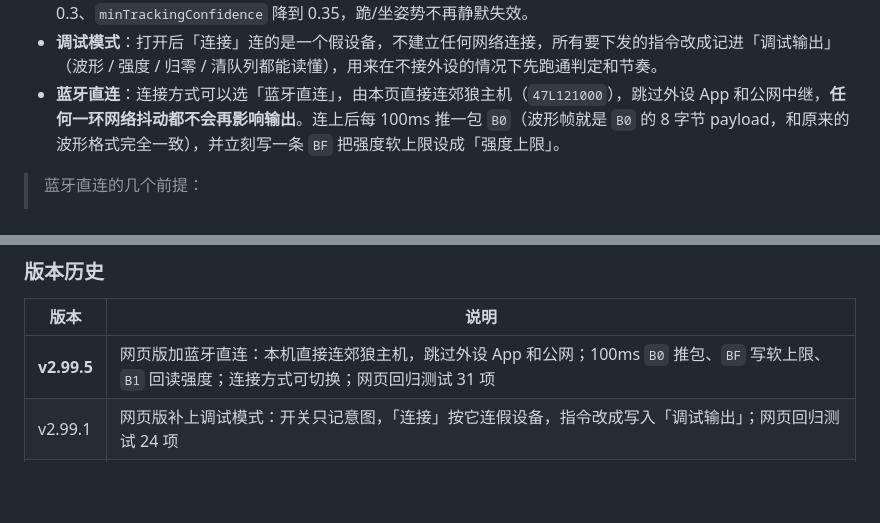
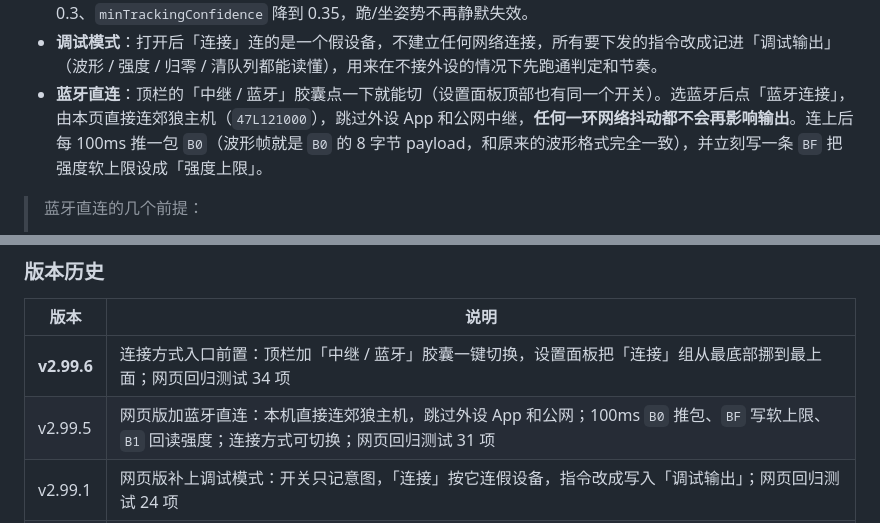
Before and after one commit to zhaosong466-cmyk/coyote-cage, a Markdown page: README.md, 2 parts joined by grey strips. Drawn GitHub-style; blank space fills up the shorter version.

Commit message:
docs: 网页版说明与版本历史补 v2.99.6

```diff
--- a/README.md
+++ b/README.md
@@ -177,7 +177,7 @@ web/index.html               网页版（单文件，MediaPipe Tasks JS）
 - **挑逗**：监守中不定时给一次短输出，越界惩罚优先，越界期间不触发。
 - **姿态鲁棒性**：包围盒判定、低姿态点集、姿态丢失策略、关键点 300ms 时间窗中值滤波；可见度阈值放宽到 0.3、`minTrackingConfidence` 降到 0.35，跪/坐姿势不再静默失效。
 - **调试模式**：打开后「连接」连的是一个假设备，不建立任何网络连接，所有要下发的指令改成记进「调试输出」（波形 / 强度 / 归零 / 清队列都能读懂），用来在不接外设的情况下先跑通判定和节奏。
-- **蓝牙直连**：连接方式可以选「蓝牙直连」，由本页直接连郊狼主机（`47L121000`），跳过外设 App 和公网中继，**任何一环网络抖动都不会再影响输出**。连上后每 100ms 推一包 `B0`（波形帧就是 `B0` 的 8 字节 payload，和原来的波形格式完全一致），并立刻写一条 `BF` 把强度软上限设成「强度上限」。
+- **蓝牙直连**：顶栏的「中继 / 蓝牙」胶囊点一下就能切（设置面板顶部也有同一个开关）。选蓝牙后点「蓝牙连接」，由本页直接连郊狼主机（`47L121000`），跳过外设 App 和公网中继，**任何一环网络抖动都不会再影响输出**。连上后每 100ms 推一包 `B0`（波形帧就是 `B0` 的 8 字节 payload，和原来的波形格式完全一致），并立刻写一条 `BF` 把强度软上限设成「强度上限」。
 
 > 蓝牙直连的几个前提：
 > - 浏览器要支持 Web Bluetooth：桌面 / 安卓的 Chrome、Edge 可以，**iOS Safari 和 Firefox 不行**；页面必须是 https 或 localhost。
@@ -239,7 +239,8 @@ python -m http.server 8765 --bind 127.0.0.1 --directory coyote-cage/web
 
 | 版本 | 说明 |
 |---|---|
-| **v2.99.5** | 网页版加蓝牙直连：本机直接连郊狼主机，跳过外设 App 和公网；100ms `B0` 推包、`BF` 写软上限、`B1` 回读强度；连接方式可切换；网页回归测试 31 项 |
+| **v2.99.6** | 连接方式入口前置：顶栏加「中继 / 蓝牙」胶囊一键切换，设置面板把「连接」组从最底部挪到最上面；网页回归测试 34 项 |
+| v2.99.5 | 网页版加蓝牙直连：本机直接连郊狼主机，跳过外设 App 和公网；100ms `B0` 推包、`BF` 写软上限、`B1` 回读强度；连接方式可切换；网页回归测试 31 项 |
 | v2.99.1 | 网页版补上调试模式：开关只记意图，「连接」按它连假设备，指令改成写入「调试输出」；网页回归测试 24 项 |
 | v2.99 | 网页版先行：单一开关（关闭=归零+清队列，不断链）、开始选时长与 HUD 剩时、挑逗、包围盒判定 / 低姿态点集 / 姿态丢失策略 / 中值滤波；网页回归测试扩到 20 项 |
 | v2.1.0 | 界面重做为「取景器」风格：括线取景框、画面内 HUD、琥珀指示灯、紧凑控制带、分组设置面板；两端视觉统一 |
```
